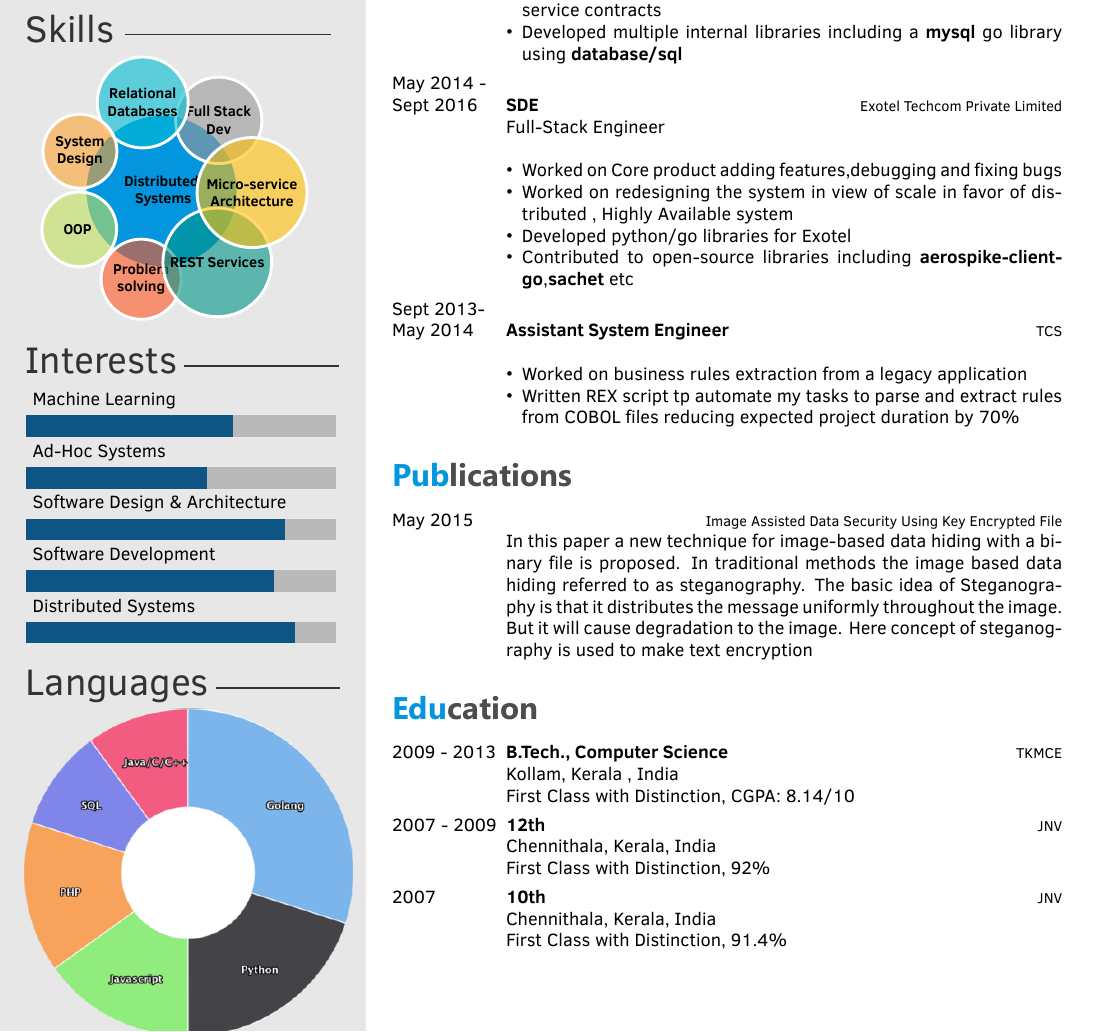
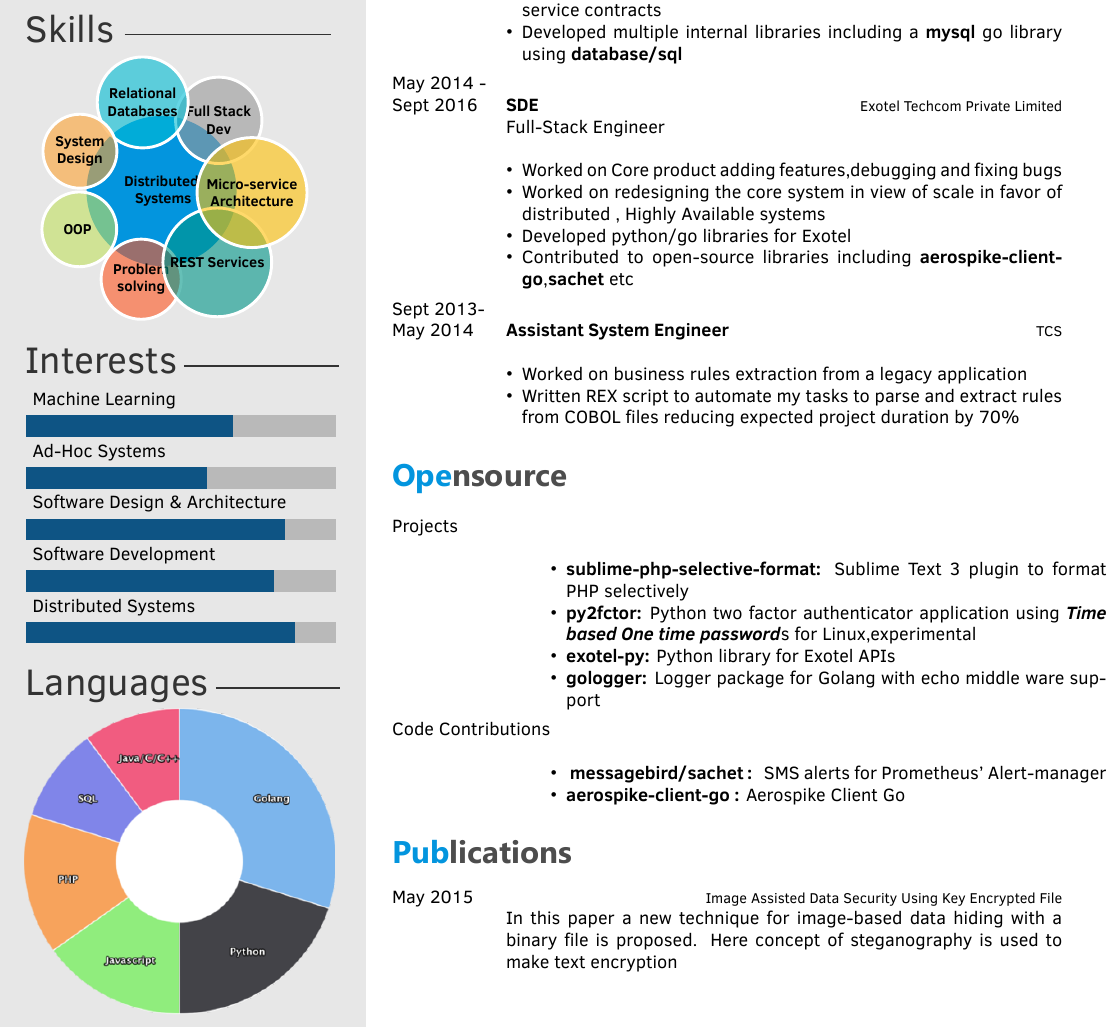
Before and after one commit to sarathsp06/me, a LaTeX CV (LaTeX/template.tex): part of the page, cut so that both start at the same text. The pictures show the PDF file cv.pdf that the author committed with the source.

Commit message:
Updated cv removing Education

```diff
--- a/LaTeX/template.tex
+++ b/LaTeX/template.tex
@@ -51,7 +50,7 @@
         {
         \begin{itemize}
         	\item Worked on Core product adding features,debugging and fixing bugs
-            \item Worked on redesigning the system in view of scale in favor of distributed , Highly Available system
+            \item Worked on redesigning the core system in view of scale in favor of distributed , Highly Available systems
             \item Developed python/go libraries for {\href{https://github.com/sarathsp06/exotel-py}\textbf{Exotel}}
             \item Contributed to open-source libraries including {\href{https://github.com/aerospike/aerospike-client-go}{\textbf{aerospike-client-go}}},{\href{https://github.com/messagebird/sachet}{\textbf{sachet}}} etc
     	\end{itemize}
@@ -65,10 +64,40 @@
         {
         \begin{itemize}
         	\item Worked on business rules extraction from a legacy application
-            \item Written REX script tp automate my tasks to parse and extract rules from COBOL files reducing expected project duration by 70\%
+            \item Written REX script to automate my tasks to parse and extract rules from COBOL files reducing expected project duration by 70\%
         \end{itemize}
         }
 \end{twenty}
+
+
+%----------------------------------------------------------------------------------------
+%	 Opensource Contributions
+%----------------------------------------------------------------------------------------
+
+\section{Opensource}
+\begin{twenty}
+	\twentyitem	{Projects}{}{}{}
+        {
+        {\begin{itemize}
+        \item \href{https://github.com/sarathsp06/sublime-php-selective-format}{\textbf{sublime-php-selective-format:}} Sublime Text 3 plugin to format PHP selectively
+        \item \href{https://github.com/sarathsp06/py2factor}{\textbf{py2fctor: }}Python two factor authenticator application using \href{https://tools.ietf.org/html/rfc6238}{\textbf{\textit{Time based One time password}}}s for Linux,experimental
+        \item \href{https://github.com/sarathsp06/exotel-py}{\textbf{exotel-py:}} Python library for Exotel APIs
+        \item \href{https://github.com/sarathsp06/gologger}{\textbf{gologger:}} Logger package for Golang with echo middle ware support
+        \end{itemize}
+        }
+        }
+ 	\twentyitem  {Code Contributions}{}{}{}
+        {
+        {\begin{itemize}
+        \item \href{https://github.com/messagebird/sachet}{\textbf{ messagebird/sachet : }} SMS alerts for Prometheus' Alert-manager
+        \item \href{https://github.com/aerospike/aerospike-client-go}{\textbf{aerospike-client-go :}}
+Aerospike Client Go
+        \end{itemize}
+        }
+        }
+
+\end{twenty}
+
 
 %----------------------------------------------------------------------------------------
 %	 Publictions
@@ -82,33 +111,31 @@
         {\href{http://www.ijert.org/view-pdf/13070/image-assisted-data-security-using-key-encrypted-file}{Image Assisted Data Security Using Key Encrypted File}}
         {}
         {
-        {In this paper a new technique for image-based data hiding with a binary file is proposed. In traditional methods the image based data hiding referred to as steganography. The basic idea of Steganography is that it distributes the message uniformly throughout the image. But it will cause degradation to the image. Here concept of steganography is used to make text encryption
-        }
+        {In this paper a new technique for image-based data hiding with a binary file is proposed. Here concept of steganography is used to make text encryption}
         }
 \end{twenty}
 
 %----------------------------------------------------------------------------------------
 %	 EDUCATION
-%----------------------------------------------------------------------------------------
-\section{Education}
-\begin{twenty} % Environment for a list with descriptions
-	\twentyitem
-    	{2009 - 2013}
-        {B.Tech., Computer Science}
-        {\href{http://tkmce.ac.in/}{TKMCE}}
-        {Kollam, Kerala , India}
-        {First Class with Distinction, CGPA: 8.14/10}
-	\twentyitem
-    	{2007 - 2009}
-        {12th}
-        {\href{http://www.nvshq.org/}{JNV}}
-        {Chennithala, Kerala, India}
-        {First Class with Distinction, 92\%}
-    \twentyitem
-    	{2007}
-        {10th}
-        {\href{http://www.nvshq.org/}{JNV}}
-        {Chennithala, Kerala, India}
-        {First Class with Distinction, 91.4\%}
-\end{twenty}
+% \section{Education}
+% \begin{twenty} % Environment for a list with descriptions
+% 	\twentyitem
+%     	{2009 - 2013}
+%         {B.Tech., Computer Science}
+%         {\href{http://tkmce.ac.in/}{TKMCE}}
+%         {Kollam, Kerala , India}
+%         {First Class with Distinction, CGPA: 8.14/10}
+% 	\twentyitem
+%     	{2007 - 2009}
+%         {12th}
+%         {\href{http://www.nvshq.org/}{JNV}}
+%         {Chennithala, Kerala, India}
+%         {First Class with Distinction, 92\%}
+%     \twentyitem
+%     	{2007}
+%         {10th}
+%         {\href{http://www.nvshq.org/}{JNV}}
+%         {Chennithala, Kerala, India}
+%         {First Class with Distinction, 91.4\%}
+% \end{twenty}
 \end{document}
```
Also changed, not shown: LaTeX/twentysecondcv.cls (+3 -2 lines), LaTeX/img/languages_muted.png, cv.pdf, LaTeX/template.tex (1 more changed lines).
